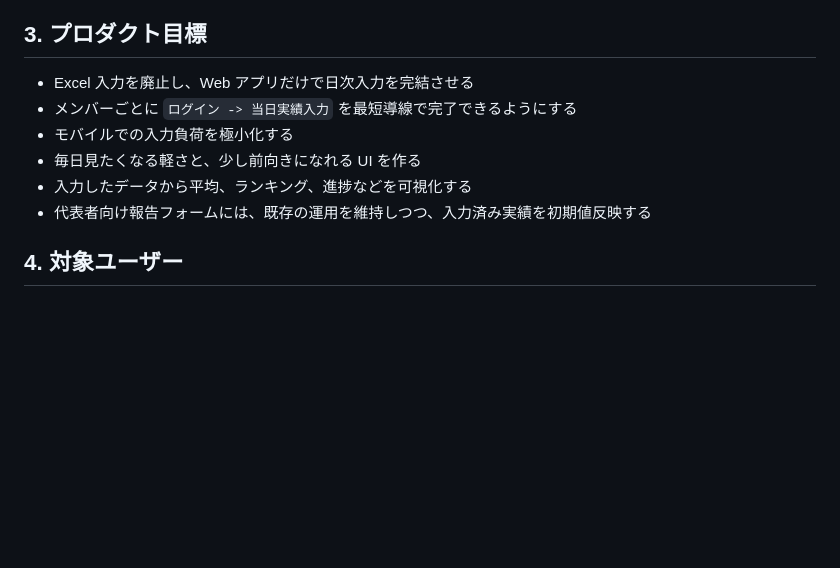
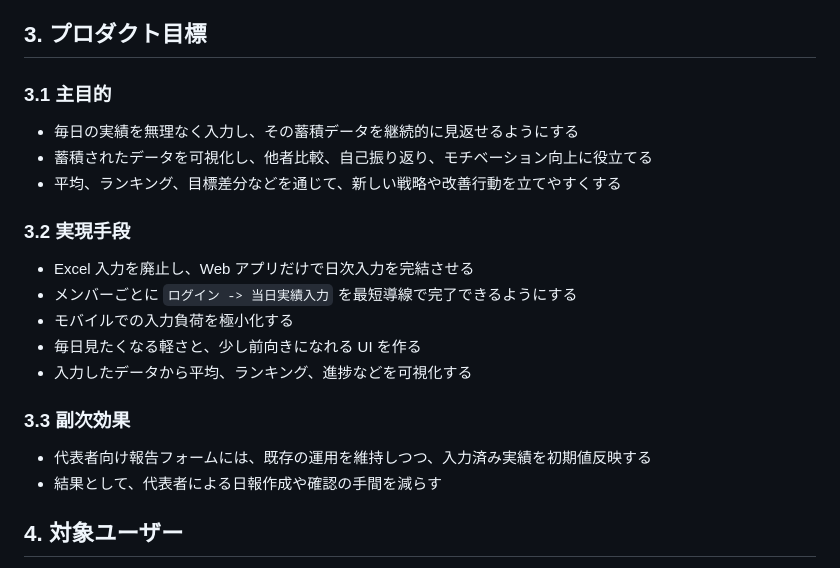
Before and after one commit to markStone141/pantanarl_report_app, a Markdown page: backend/docs/dairymetrics_spec.md, the part around the change. GitHub-like rendering; blank space fills up the shorter version.

Commit message:
Clarify DairyMetrics product goals

```diff
--- a/backend/docs/dairymetrics_spec.md
+++ b/backend/docs/dairymetrics_spec.md
@@ -25,12 +25,24 @@
 
 ## 3. プロダクト目標
 
+### 3.1 主目的
+
+- 毎日の実績を無理なく入力し、その蓄積データを継続的に見返せるようにする
+- 蓄積されたデータを可視化し、他者比較、自己振り返り、モチベーション向上に役立てる
+- 平均、ランキング、目標差分などを通じて、新しい戦略や改善行動を立てやすくする
+
+### 3.2 実現手段
+
 - Excel 入力を廃止し、Web アプリだけで日次入力を完結させる
 - メンバーごとに `ログイン -> 当日実績入力` を最短導線で完了できるようにする
 - モバイルでの入力負荷を極小化する
 - 毎日見たくなる軽さと、少し前向きになれる UI を作る
 - 入力したデータから平均、ランキング、進捗などを可視化する
+
+### 3.3 副次効果
+
 - 代表者向け報告フォームには、既存の運用を維持しつつ、入力済み実績を初期値反映する
+- 結果として、代表者による日報作成や確認の手間を減らす
 
 ## 4. 対象ユーザー
 
```
